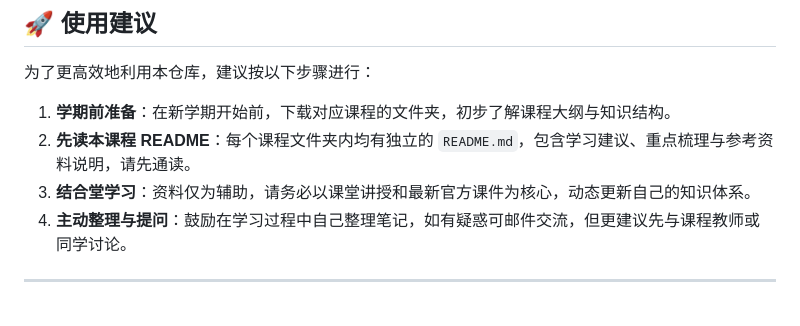
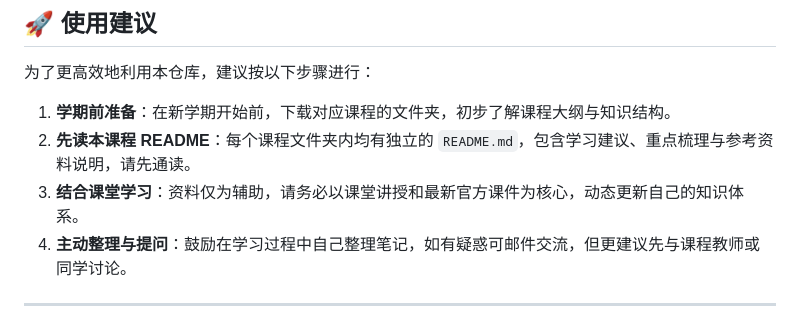
Before and after one commit to DKLiu0130/Wuhan-University-CS-Courses-Collection, a Markdown page: README.md, the part around the change. Drawn GitHub-style.

Commit message:
Fix typo in README instructions

```diff
--- a/README.md
+++ b/README.md
@@ -74,7 +74,7 @@
 
 1. **学期前准备**：在新学期开始前，下载对应课程的文件夹，初步了解课程大纲与知识结构。
 2. **先读本课程 README**：每个课程文件夹内均有独立的 `README.md`，包含学习建议、重点梳理与参考资料说明，请先通读。
-3. **结合堂学习**：资料仅为辅助，请务必以课堂讲授和最新官方课件为核心，动态更新自己的知识体系。
+3. **结合课堂学习**：资料仅为辅助，请务必以课堂讲授和最新官方课件为核心，动态更新自己的知识体系。
 4. **主动整理与提问**：鼓励在学习过程中自己整理笔记，如有疑惑可邮件交流，但更建议先与课程教师或同学讨论。
 
 ------
```
